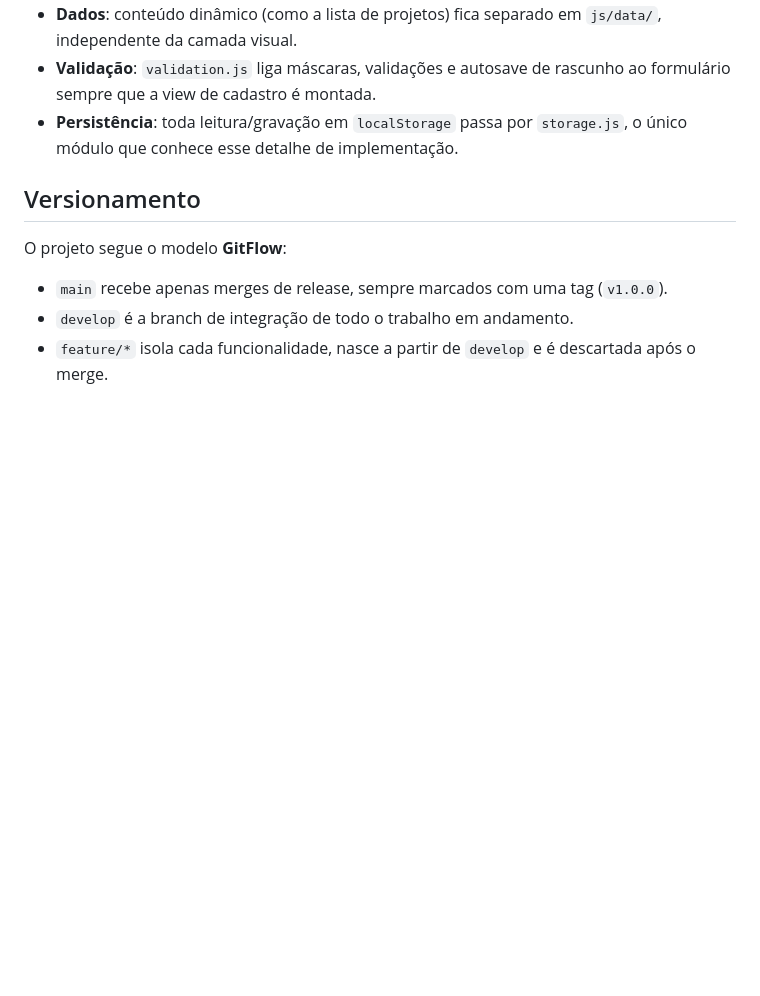
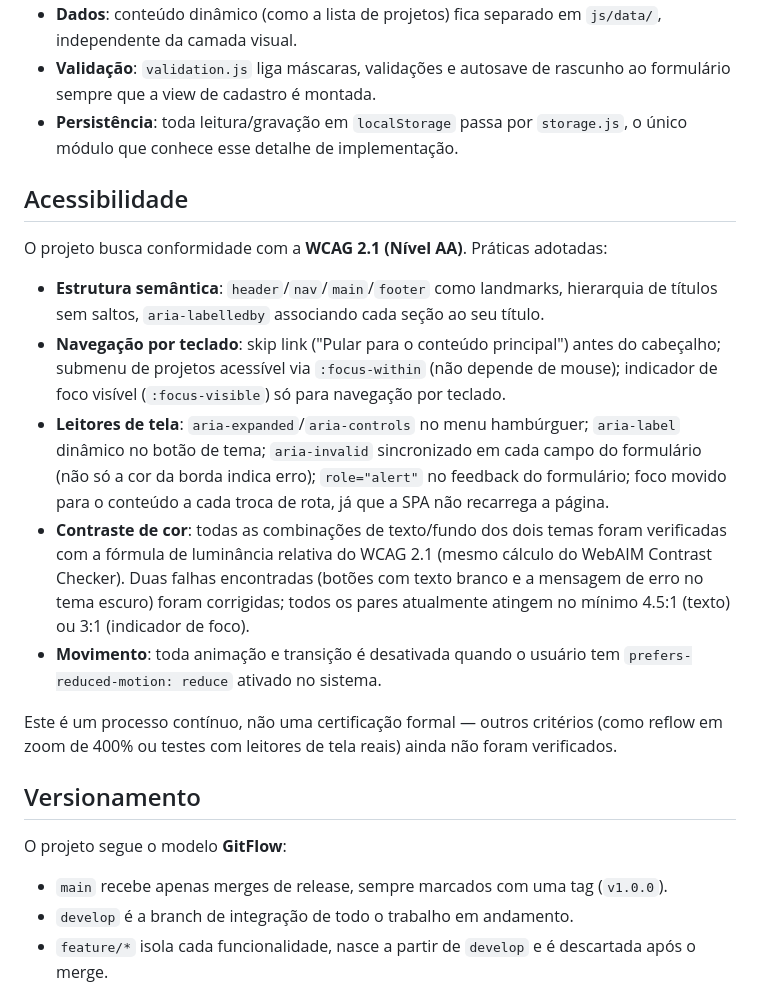
Before and after one commit to phcavalcante87/maos-que-ajudam, a Markdown page: README.md, the part around the change. Rendered like a GitHub page; blank space fills up the shorter version.

Commit message:
docs: documenta as práticas de acessibilidade no README
Descreve estrutura semântica, navegação por teclado, suporte a
leitores de tela, o resultado da auditoria de contraste e o suporte a
prefers-reduced-motion. Deixa explícito que outros critérios da WCAG
2.1 AA (reflow, testes com leitores reais) ainda não foram verificados.

```diff
--- a/README.md
+++ b/README.md
@@ -66,6 +66,18 @@ Qualquer outro servidor estático (Live Server do VS Code, `npx serve`, etc.) ta
 - **Validação**: `validation.js` liga máscaras, validações e autosave de rascunho ao formulário sempre que a view de cadastro é montada.
 - **Persistência**: toda leitura/gravação em `localStorage` passa por `storage.js`, o único módulo que conhece esse detalhe de implementação.
 
+## Acessibilidade
+
+O projeto busca conformidade com a **WCAG 2.1 (Nível AA)**. Práticas adotadas:
+
+- **Estrutura semântica**: `header`/`nav`/`main`/`footer` como landmarks, hierarquia de títulos sem saltos, `aria-labelledby` associando cada seção ao seu título.
+- **Navegação por teclado**: skip link ("Pular para o conteúdo principal") antes do cabeçalho; submenu de projetos acessível via `:focus-within` (não depende de mouse); indicador de foco visível (`:focus-visible`) só para navegação por teclado.
+- **Leitores de tela**: `aria-expanded`/`aria-controls` no menu hambúrguer; `aria-label` dinâmico no botão de tema; `aria-invalid` sincronizado em cada campo do formulário (não só a cor da borda indica erro); `role="alert"` no feedback do formulário; foco movido para o conteúdo a cada troca de rota, já que a SPA não recarrega a página.
+- **Contraste de cor**: todas as combinações de texto/fundo dos dois temas foram verificadas com a fórmula de luminância relativa do WCAG 2.1 (mesmo cálculo do WebAIM Contrast Checker). Duas falhas encontradas (botões com texto branco e a mensagem de erro no tema escuro) foram corrigidas; todos os pares atualmente atingem no mínimo 4.5:1 (texto) ou 3:1 (indicador de foco).
+- **Movimento**: toda animação e transição é desativada quando o usuário tem `prefers-reduced-motion: reduce` ativado no sistema.
+
+Este é um processo contínuo, não uma certificação formal — outros critérios (como reflow em zoom de 400% ou testes com leitores de tela reais) ainda não foram verificados.
+
 ## Versionamento
 
 O projeto segue o modelo **GitFlow**:
```
